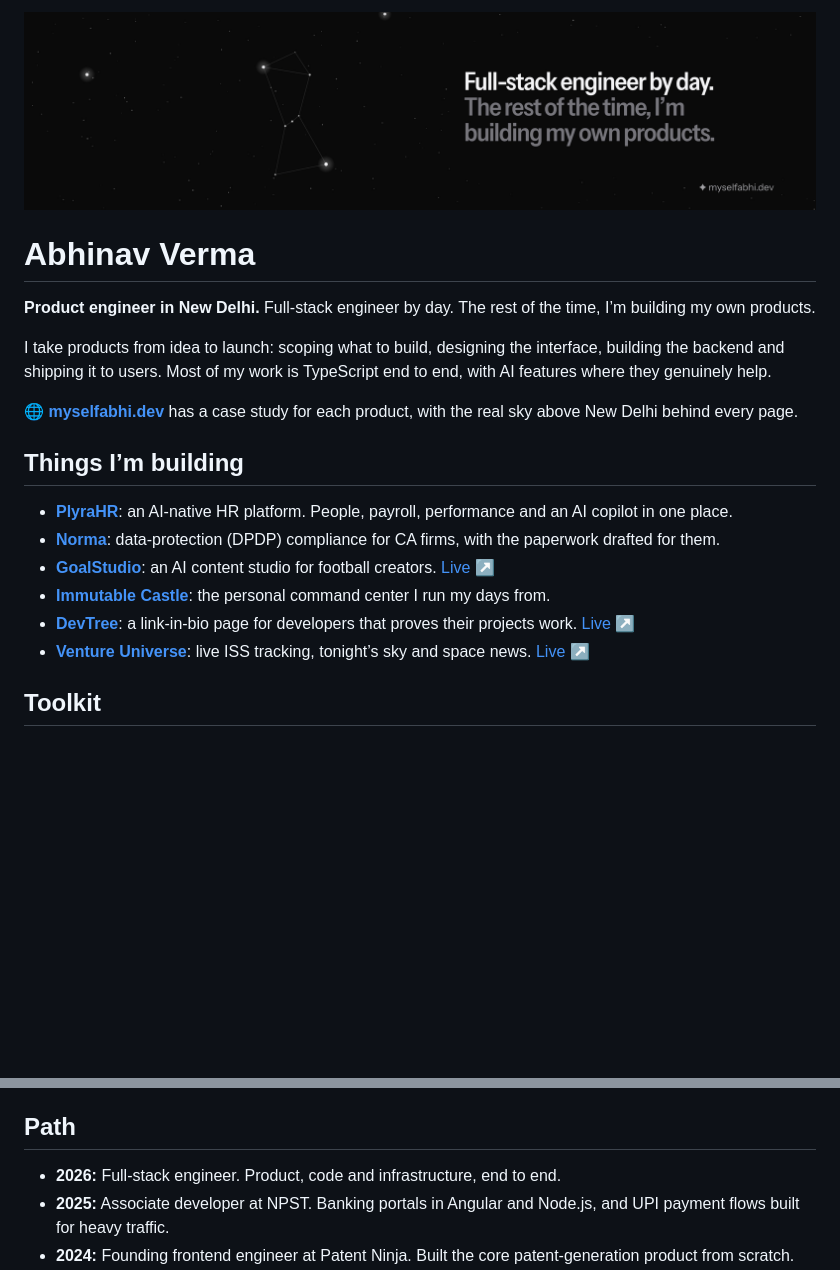
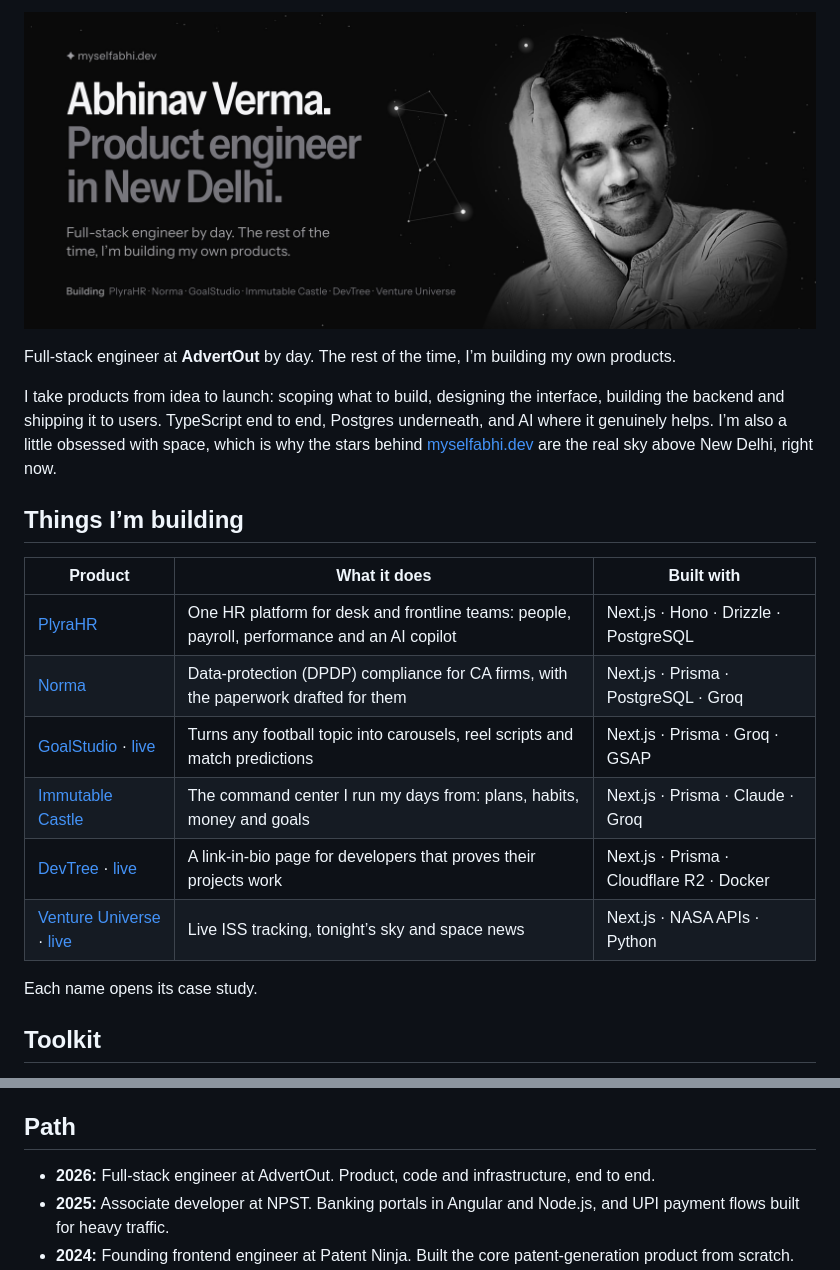
Before and after one commit to myselfabhi/myselfabhi, a Markdown page: README.md, 2 parts joined by grey strips. Rendered like a GitHub page; pictures changed too: banner.jpg (deleted), poster.jpg (added); blank space fills up the shorter version.

Commit message:
New poster and refreshed README text
Poster with the portrait, name and Orion; intro naming AdvertOut; products as a table with case-study and live links.

Co-Authored-By: Claude Opus 5.5 <noreply@anthropic.com>

```diff
--- a/README.md
+++ b/README.md
@@ -1,25 +1,25 @@
 <p align="center">
   <a href="https://myselfabhi.dev">
-    <img src="banner.jpg" alt="Full-stack engineer by day. The rest of the time, I’m building my own products. Behind the text: the stars of Orion." />
+    <img src="poster.jpg" alt="Abhinav Verma. Product engineer in New Delhi. Full-stack engineer by day; the rest of the time, building my own products. A black-and-white portrait beside the stars of Orion." />
   </a>
 </p>
 
-# Abhinav Verma
+Full-stack engineer at **AdvertOut** by day. The rest of the time, I’m building my own products.
 
-**Product engineer in New Delhi.** Full-stack engineer by day. The rest of the time, I’m building my own products.
-
-I take products from idea to launch: scoping what to build, designing the interface, building the backend and shipping it to users. Most of my work is TypeScript end to end, with AI features where they genuinely help.
-
-🌐 **[myselfabhi.dev](https://myselfabhi.dev)** has a case study for each product, with the real sky above New Delhi behind every page.
+I take products from idea to launch: scoping what to build, designing the interface, building the backend and shipping it to users. TypeScript end to end, Postgres underneath, and AI where it genuinely helps. I’m also a little obsessed with space, which is why the stars behind [myselfabhi.dev](https://myselfabhi.dev) are the real sky above New Delhi, right now.
 
 ## Things I’m building
 
-- **[PlyraHR](https://myselfabhi.dev/work/plyrahr)**: an AI-native HR platform. People, payroll, performance and an AI copilot in one place.
-- **[Norma](https://myselfabhi.dev/work/norma)**: data-protection (DPDP) compliance for CA firms, with the paperwork drafted for them.
-- **[GoalStudio](https://myselfabhi.dev/work/goalstudio)**: an AI content studio for football creators. [Live ↗](https://goalstudio.vercel.app)
-- **[Immutable Castle](https://myselfabhi.dev/work/immutable-castle)**: the personal command center I run my days from.
-- **[DevTree](https://myselfabhi.dev/work/devtree)**: a link-in-bio page for developers that proves their projects work. [Live ↗](https://devvtree.vercel.app)
-- **[Venture Universe](https://myselfabhi.dev/work/venture-universe)**: live ISS tracking, tonight’s sky and space news. [Live ↗](https://ventureuniverse.vercel.app)
+| Product | What it does | Built with |
+| --- | --- | --- |
+| [PlyraHR](https://myselfabhi.dev/work/plyrahr) | One HR platform for desk and frontline teams: people, payroll, performance and an AI copilot | Next.js · Hono · Drizzle · PostgreSQL |
+| [Norma](https://myselfabhi.dev/work/norma) | Data-protection (DPDP) compliance for CA firms, with the paperwork drafted for them | Next.js · Prisma · PostgreSQL · Groq |
+| [GoalStudio](https://myselfabhi.dev/work/goalstudio) · [live](https://goalstudio.vercel.app) | Turns any football topic into carousels, reel scripts and match predictions | Next.js · Prisma · Groq · GSAP |
+| [Immutable Castle](https://myselfabhi.dev/work/immutable-castle) | The command center I run my days from: plans, habits, money and goals | Next.js · Prisma · Claude · Groq |
+| [DevTree](https://myselfabhi.dev/work/devtree) · [live](https://devvtree.vercel.app) | A link-in-bio page for developers that proves their projects work | Next.js · Prisma · Cloudflare R2 · Docker |
+| [Venture Universe](https://myselfabhi.dev/work/venture-universe) · [live](https://ventureuniverse.vercel.app) | Live ISS tracking, tonight’s sky and space news | Next.js · NASA APIs · Python |
+
+Each name opens its case study.
 
 ## Toolkit
 
@@ -31,7 +31,7 @@ I take products from idea to launch: scoping what to build, designing the interf
 
 ## Path
 
-- **2026:** Full-stack engineer. Product, code and infrastructure, end to end.
+- **2026:** Full-stack engineer at AdvertOut. Product, code and infrastructure, end to end.
 - **2025:** Associate developer at NPST. Banking portals in Angular and Node.js, and UPI payment flows built for heavy traffic.
 - **2024:** Founding frontend engineer at Patent Ninja. Built the core patent-generation product from scratch.
 - **2023:** Front-end developer at NPST. Banking and e-commerce platforms.
```
